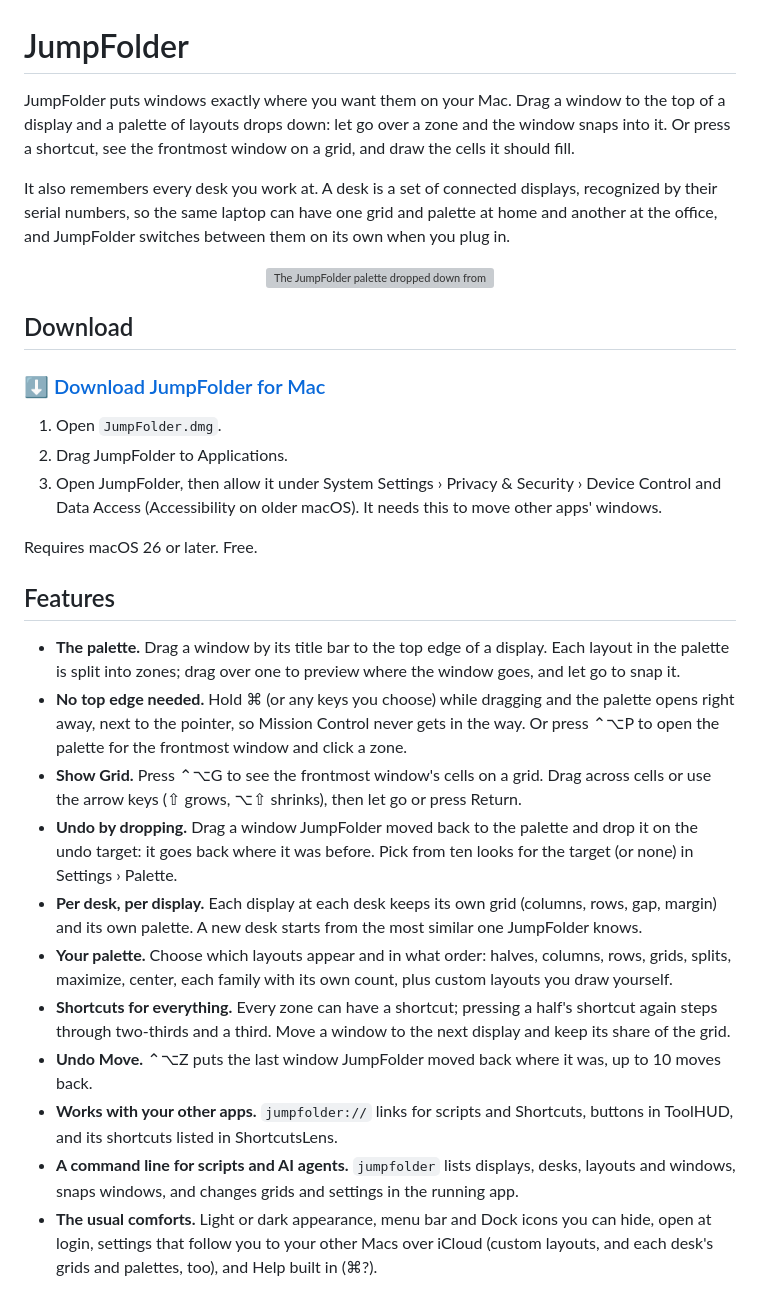
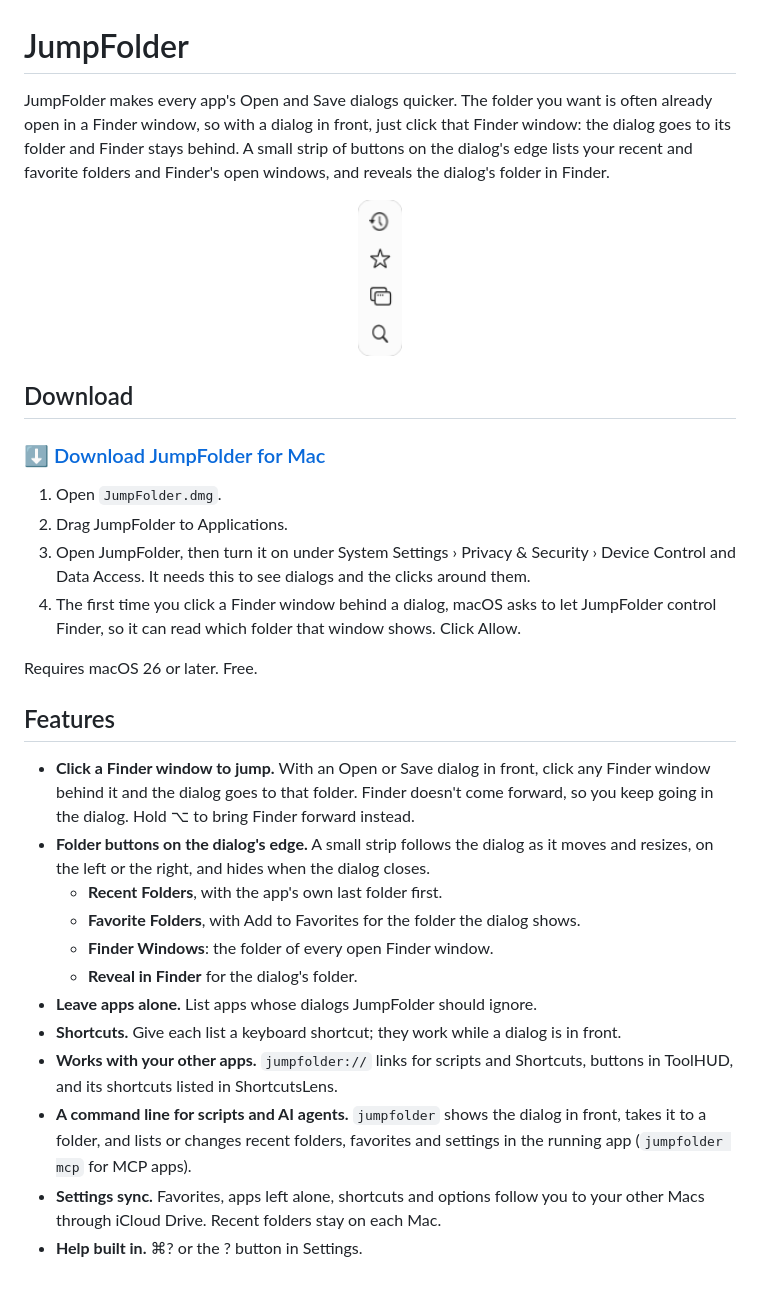
Before and after one commit to smanke-org/JumpFolder, a Markdown page: README.md, the part around one of its changes. GitHub-like rendering; pictures changed too: docs/images/jumpfolder-strip.png (added); grey boxes are pictures that could not be loaded.

```diff
--- a/README.md
+++ b/README.md
@@ -1,10 +1,8 @@
 # JumpFolder
 
-JumpFolder puts windows exactly where you want them on your Mac. Drag a window to the top of a display and a palette of layouts drops down: let go over a zone and the window snaps into it. Or press a shortcut, see the frontmost window on a grid, and draw the cells it should fill.
+JumpFolder makes every app's Open and Save dialogs quicker. The folder you want is often already open in a Finder window, so with a dialog in front, just click that Finder window: the dialog goes to its folder and Finder stays behind. A small strip of buttons on the dialog's edge lists your recent and favorite folders and Finder's open windows, and reveals the dialog's folder in Finder.
 
-It also remembers every desk you work at. A desk is a set of connected displays, recognized by their serial numbers, so the same laptop can have one grid and palette at home and another at the office, and JumpFolder switches between them on its own when you plug in.
-
-<p align="center"><img src="docs/images/jumpfolder-palette.jpg" width="720" alt="The JumpFolder palette dropped down from the top of a display: seven layouts, with the right third of Columns × 3 highlighted and an outline showing where the dragged window will go, 471 × 779"></p>
+<p align="center"><img src="docs/images/jumpfolder-strip.png" width="44" alt="The JumpFolder strip: Recent Folders, Favorite Folders, Finder Windows and Reveal in Finder buttons"></p>
 
 ## Download
 
@@ -12,21 +10,23 @@ It also remembers every desk you work at. A desk is a set of connected displays,
 
 1. Open `JumpFolder.dmg`.
 2. Drag JumpFolder to Applications.
-3. Open JumpFolder, then allow it under System Settings › Privacy & Security › Device Control and Data Access (Accessibility on older macOS). It needs this to move other apps' windows.
+3. Open JumpFolder, then turn it on under System Settings › Privacy & Security › Device Control and Data Access. It needs this to see dialogs and the clicks around them.
+4. The first time you click a Finder window behind a dialog, macOS asks to let JumpFolder control Finder, so it can read which folder that window shows. Click Allow.
 
 Requires macOS 26 or later. Free.
 
 ## Features
 
-- **The palette.** Drag a window by its title bar to the top edge of a display. Each layout in the palette is split into zones; drag over one to preview where the window goes, and let go to snap it.
-- **No top edge needed.** Hold ⌘ (or any keys you choose) while dragging and the palette opens right away, next to the pointer, so Mission Control never gets in the way. Or press ⌃⌥P to open the palette for the frontmost window and click a zone.
-- **Show Grid.** Press ⌃⌥G to see the frontmost window's cells on a grid. Drag across cells or use the arrow keys (⇧ grows, ⌥⇧ shrinks), then let go or press Return.
-- **Undo by dropping.** Drag a window JumpFolder moved back to the palette and drop it on the undo target: it goes back where it was before. Pick from ten looks for the target (or none) in Settings › Palette.
-- **Per desk, per display.** Each display at each desk keeps its own grid (columns, rows, gap, margin) and its own palette. A new desk starts from the most similar one JumpFolder knows.
-- **Your palette.** Choose which layouts appear and in what order: halves, columns, rows, grids, splits, maximize, center, each family with its own count, plus custom layouts you draw yourself.
-- **Shortcuts for everything.** Every zone can have a shortcut; pressing a half's shortcut again steps through two-thirds and a third. Move a window to the next display and keep its share of the grid.
-- **Undo Move.** ⌃⌥Z puts the last window JumpFolder moved back where it was, up to 10 moves back.
+- **Click a Finder window to jump.** With an Open or Save dialog in front, click any Finder window behind it and the dialog goes to that folder. Finder doesn't come forward, so you keep going in the dialog. Hold ⌥ to bring Finder forward instead.
+- **Folder buttons on the dialog's edge.** A small strip follows the dialog as it moves and resizes, on the left or the right, and hides when the dialog closes.
+  - **Recent Folders**, with the app's own last folder first.
+  - **Favorite Folders**, with Add to Favorites for the folder the dialog shows.
+  - **Finder Windows**: the folder of every open Finder window.
+  - **Reveal in Finder** for the dialog's folder.
+- **Leave apps alone.** List apps whose dialogs JumpFolder should ignore.
+- **Shortcuts.** Give each list a keyboard shortcut; they work while a dialog is in front.
 - **Works with your other apps.** `jumpfolder://` links for scripts and Shortcuts, buttons in ToolHUD, and its shortcuts listed in ShortcutsLens.
-- **A command line for scripts and AI agents.** `jumpfolder` lists displays, desks, layouts and windows, snaps windows, and changes grids and settings in the running app.
-- **The usual comforts.** Light or dark appearance, menu bar and Dock icons you can hide, open at login, settings that follow you to your other Macs over iCloud (custom layouts, and each desk's grids and palettes, too), and Help built in (⌘?).
+- **A command line for scripts and AI agents.** `jumpfolder` shows the dialog in front, takes it to a folder, and lists or changes recent folders, favorites and settings in the running app (`jumpfolder mcp` for MCP apps).
+- **Settings sync.** Favorites, apps left alone, shortcuts and options follow you to your other Macs through iCloud Drive. Recent folders stay on each Mac.
+- **Help built in.** ⌘? or the ? button in Settings.
 
```
Also changed, not shown: other parts of README.md (+7 -46 lines), docs/images/jumpfolder-settings-dialogs.png (added), docs/images/jumpfolder-settings-folders.png (added), 1 other file.
